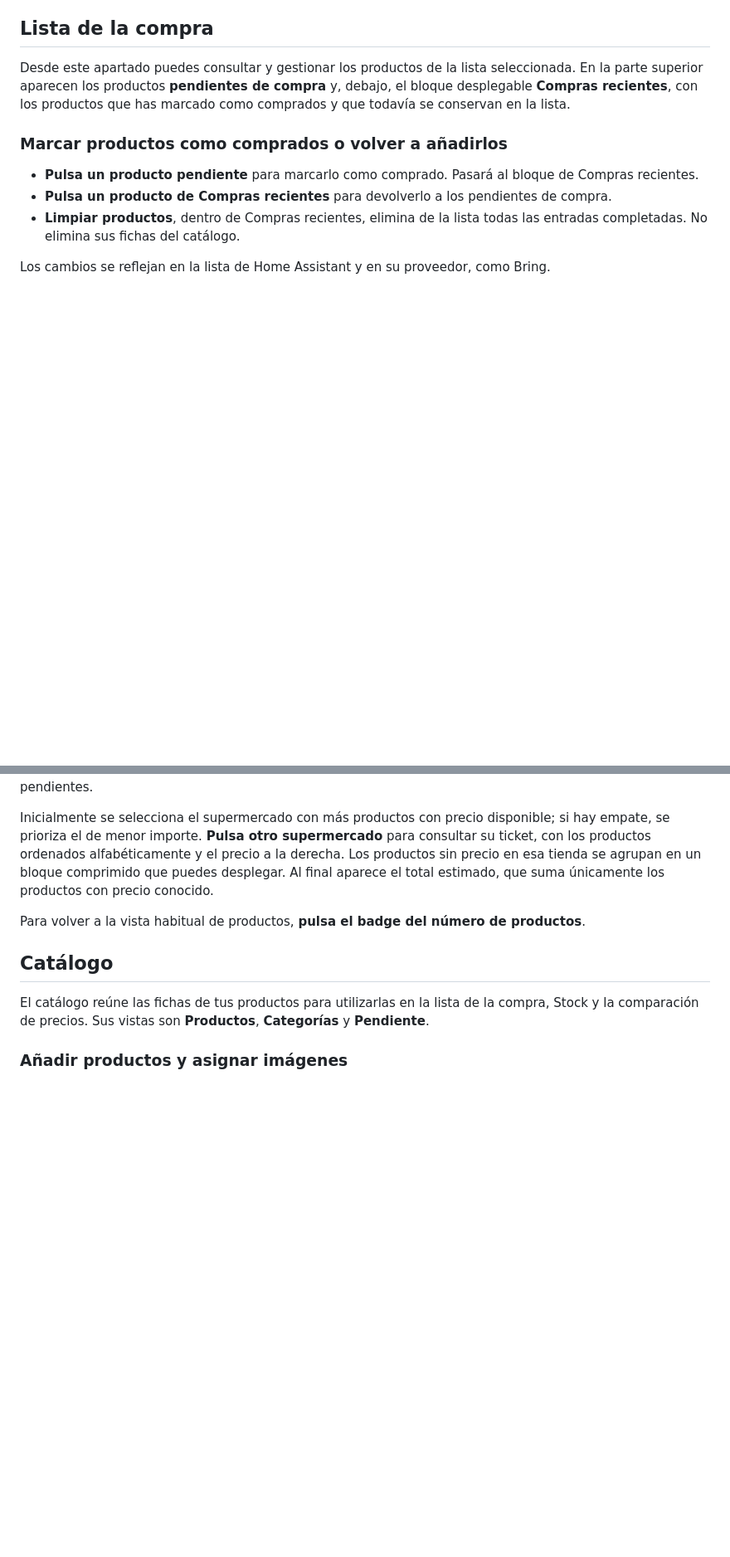
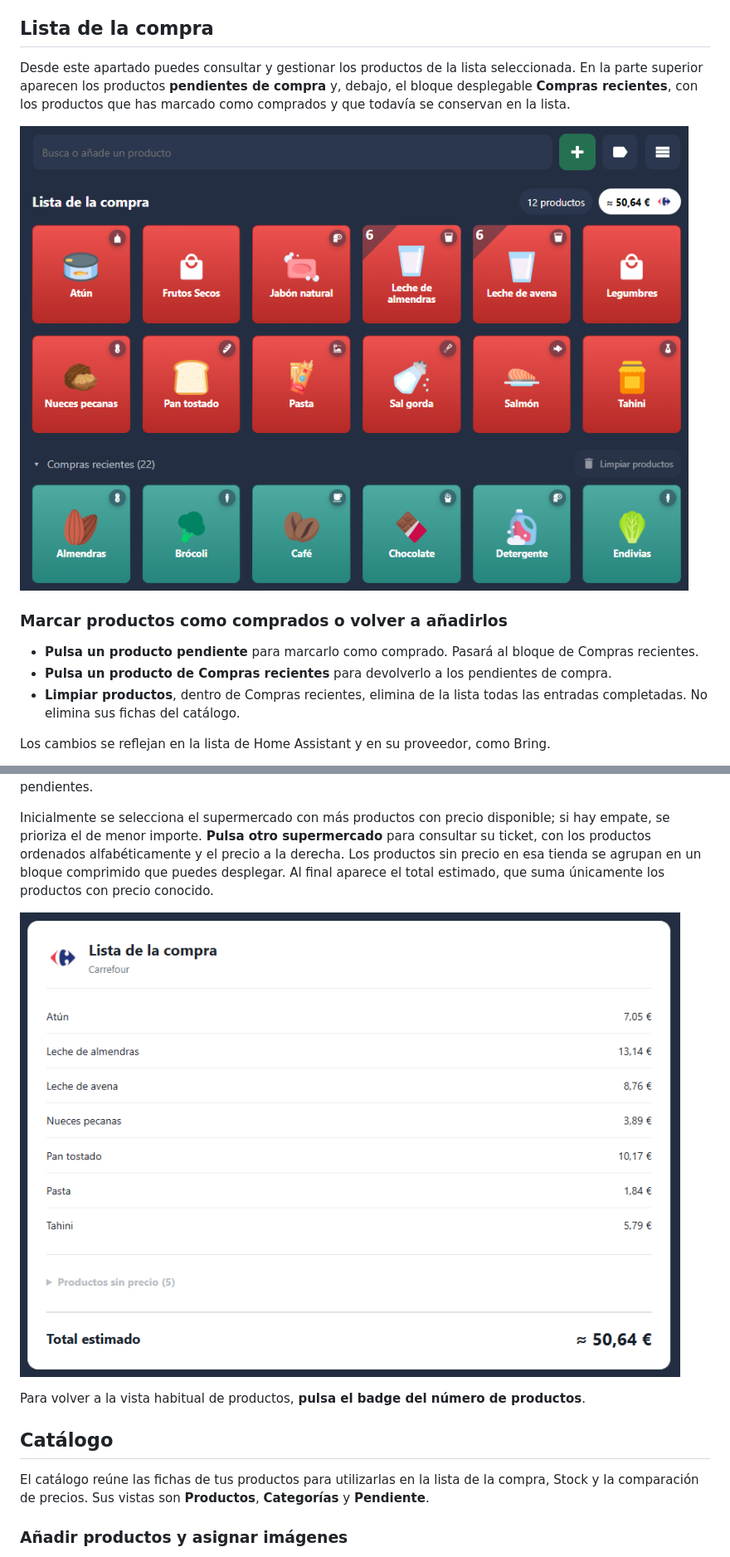
Before and after one commit to TitoTB/Improved-Shopping-List, a Markdown page: README.md, 2 parts joined by grey strips. Shown at 83% size. Rendered like a GitHub page; pictures changed too: docs/images/lista-de-la-compra.png (added), docs/images/lista-ticket.png (added); blank space fills up the shorter version.

Commit message:
Illustrate shopping list and receipt view in README

```diff
--- a/README.md
+++ b/README.md
@@ -12,6 +12,8 @@
 ## Lista de la compra
 
 Desde este apartado puedes consultar y gestionar los productos de la lista seleccionada. En la parte superior aparecen los productos **pendientes de compra** y, debajo, el bloque desplegable **Compras recientes**, con los productos que has marcado como comprados y que todavía se conservan en la lista.
+
+![Lista de la compra en cuadrícula, con productos pendientes y compras recientes](docs/images/lista-de-la-compra.png)
 
 ### Marcar productos como comprados o volver a añadirlos
 
@@ -50,6 +52,8 @@ Junto al título Lista de la compra aparecen el **número de productos pendiente
 Cada supermercado muestra su logo, el importe estimado y cuántos productos tienen precio respecto al total de la lista. Por ejemplo, **2,50 € (1/17)** indica que solo hay precio para uno de los diecisiete productos pendientes.
 
 Inicialmente se selecciona el supermercado con más productos con precio disponible; si hay empate, se prioriza el de menor importe. **Pulsa otro supermercado** para consultar su ticket, con los productos ordenados alfabéticamente y el precio a la derecha. Los productos sin precio en esa tienda se agrupan en un bloque comprimido que puedes desplegar. Al final aparece el total estimado, que suma únicamente los productos con precio conocido.
+
+![Vista tipo ticket con precios de Carrefour y total estimado de la compra](docs/images/lista-ticket.png)
 
 Para volver a la vista habitual de productos, **pulsa el badge del número de productos**.
 
```
